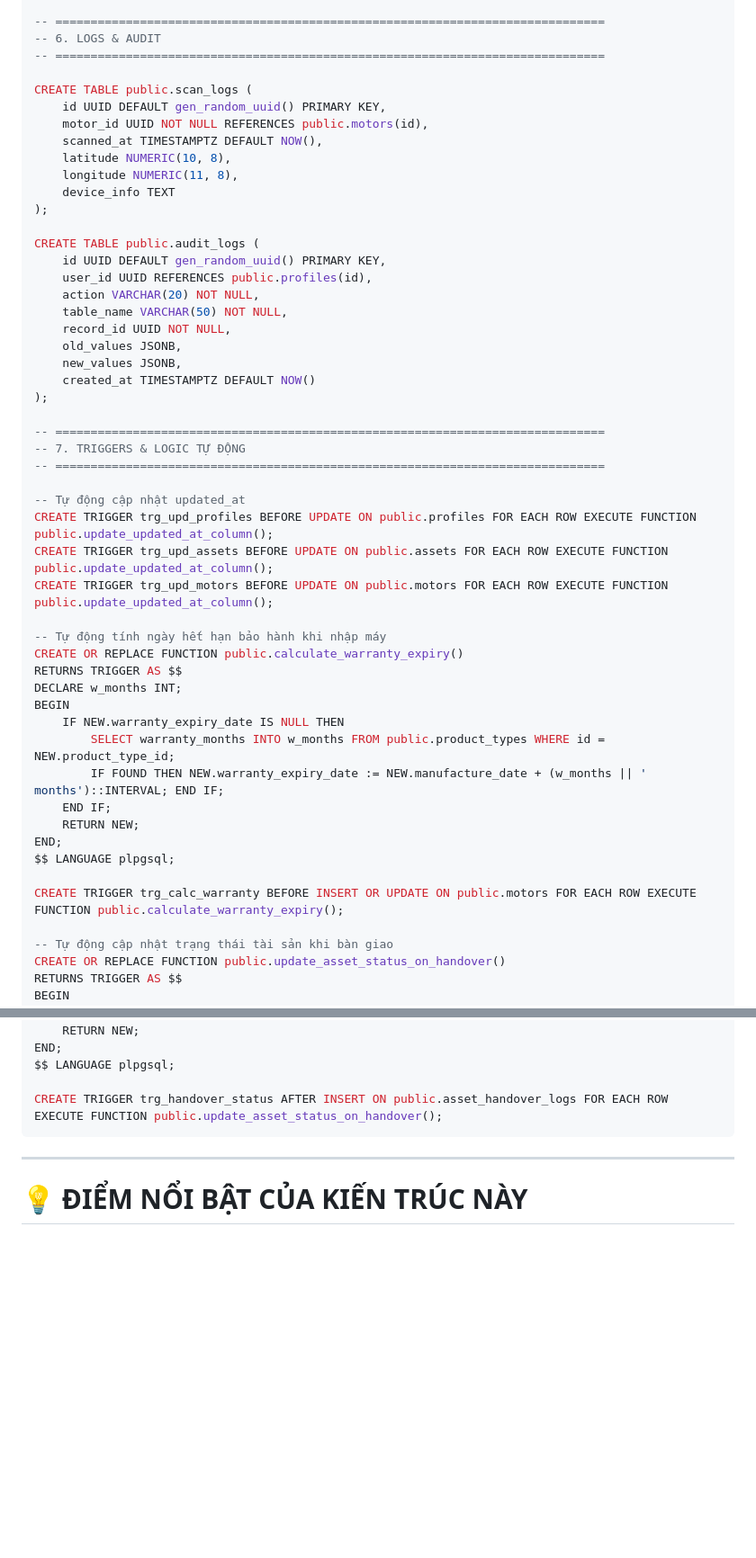
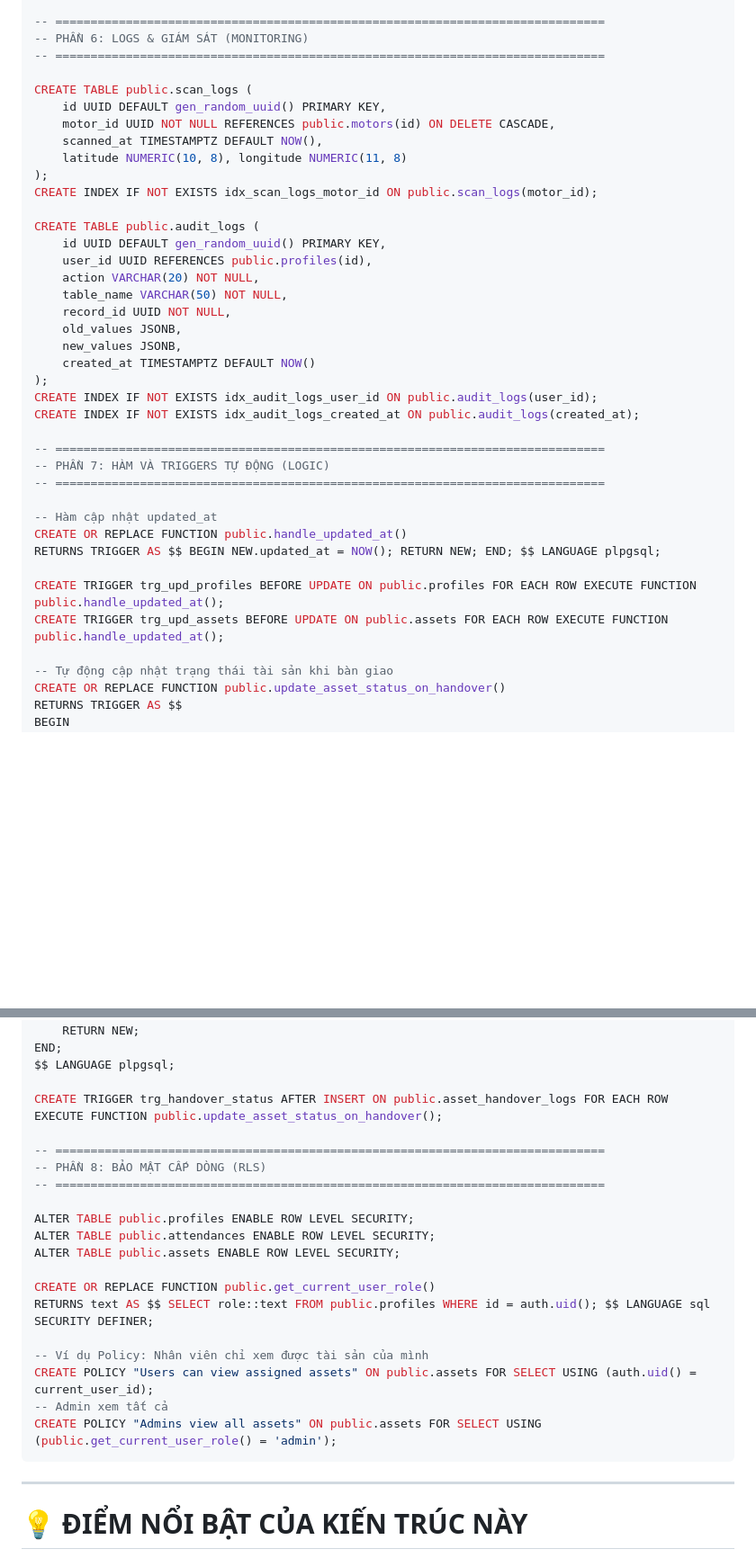
Before and after one commit to longnd2711/emm.sso, a Markdown page: documents/db_design.md, 2 parts joined by grey strips. Shown at 90% size. GitHub-like rendering; blank space fills up the shorter version.

````diff
--- a/documents/db_design.md
+++ b/documents/db_design.md
@@ -227,16 +235,15 @@ CREATE TABLE public.asset_handover_logs (
 
 -- ==============================================================================
--- 6. LOGS & AUDIT
+-- PHẦN 6: LOGS & GIÁM SÁT (MONITORING)
 -- ==============================================================================
 
 CREATE TABLE public.scan_logs (
     id UUID DEFAULT gen_random_uuid() PRIMARY KEY,
-    motor_id UUID NOT NULL REFERENCES public.motors(id),
+    motor_id UUID NOT NULL REFERENCES public.motors(id) ON DELETE CASCADE,
     scanned_at TIMESTAMPTZ DEFAULT NOW(),
-    latitude NUMERIC(10, 8),
-    longitude NUMERIC(11, 8),
-    device_info TEXT
+    latitude NUMERIC(10, 8), longitude NUMERIC(11, 8)
 );
+CREATE INDEX IF NOT EXISTS idx_scan_logs_motor_id ON public.scan_logs(motor_id);
 
 CREATE TABLE public.audit_logs (
     id UUID DEFAULT gen_random_uuid() PRIMARY KEY,
@@ -248,30 +255,19 @@ CREATE TABLE public.audit_logs (
     new_values JSONB,
     created_at TIMESTAMPTZ DEFAULT NOW()
 );
+CREATE INDEX IF NOT EXISTS idx_audit_logs_user_id ON public.audit_logs(user_id);
+CREATE INDEX IF NOT EXISTS idx_audit_logs_created_at ON public.audit_logs(created_at);
 
 -- ==============================================================================
--- 7. TRIGGERS & LOGIC TỰ ĐỘNG
+-- PHẦN 7: HÀM VÀ TRIGGERS TỰ ĐỘNG (LOGIC)
 -- ==============================================================================
 
--- Tự động cập nhật updated_at
-CREATE TRIGGER trg_upd_profiles BEFORE UPDATE ON public.profiles FOR EACH ROW EXECUTE FUNCTION public.update_updated_at_column();
-CREATE TRIGGER trg_upd_assets BEFORE UPDATE ON public.assets FOR EACH ROW EXECUTE FUNCTION public.update_updated_at_column();
-CREATE TRIGGER trg_upd_motors BEFORE UPDATE ON public.motors FOR EACH ROW EXECUTE FUNCTION public.update_updated_at_column();
+-- Hàm cập nhật updated_at
+CREATE OR REPLACE FUNCTION public.handle_updated_at()
+RETURNS TRIGGER AS $$ BEGIN NEW.updated_at = NOW(); RETURN NEW; END; $$ LANGUAGE plpgsql;
 
--- Tự động tính ngày hết hạn bảo hành khi nhập máy
-CREATE OR REPLACE FUNCTION public.calculate_warranty_expiry()
-RETURNS TRIGGER AS $$
-DECLARE w_months INT;
-BEGIN
-    IF NEW.warranty_expiry_date IS NULL THEN
-        SELECT warranty_months INTO w_months FROM public.product_types WHERE id = NEW.product_type_id;
-        IF FOUND THEN NEW.warranty_expiry_date := NEW.manufacture_date + (w_months || ' months')::INTERVAL; END IF;
-    END IF;
-    RETURN NEW;
-END;
-$$ LANGUAGE plpgsql;
-
-CREATE TRIGGER trg_calc_warranty BEFORE INSERT OR UPDATE ON public.motors FOR EACH ROW EXECUTE FUNCTION public.calculate_warranty_expiry();
+CREATE TRIGGER trg_upd_profiles BEFORE UPDATE ON public.profiles FOR EACH ROW EXECUTE FUNCTION public.handle_updated_at();
+CREATE TRIGGER trg_upd_assets BEFORE UPDATE ON public.assets FOR EACH ROW EXECUTE FUNCTION public.handle_updated_at();
 
 -- Tự động cập nhật trạng thái tài sản khi bàn giao
 CREATE OR REPLACE FUNCTION public.update_asset_status_on_handover()
@@ -287,6 +283,22 @@ END;
 $$ LANGUAGE plpgsql;
 
 CREATE TRIGGER trg_handover_status AFTER INSERT ON public.asset_handover_logs FOR EACH ROW EXECUTE FUNCTION public.update_asset_status_on_handover();
+
+-- ==============================================================================
+-- PHẦN 8: BẢO MẬT CẤP DÒNG (RLS)
+-- ==============================================================================
+
+ALTER TABLE public.profiles ENABLE ROW LEVEL SECURITY;
+ALTER TABLE public.attendances ENABLE ROW LEVEL SECURITY;
+ALTER TABLE public.assets ENABLE ROW LEVEL SECURITY;
+
+CREATE OR REPLACE FUNCTION public.get_current_user_role()
+RETURNS text AS $$ SELECT role::text FROM public.profiles WHERE id = auth.uid(); $$ LANGUAGE sql SECURITY DEFINER;
+
+-- Ví dụ Policy: Nhân viên chỉ xem được tài sản của mình
+CREATE POLICY "Users can view assigned assets" ON public.assets FOR SELECT USING (auth.uid() = current_user_id);
+-- Admin xem tất cả
+CREATE POLICY "Admins view all assets" ON public.assets FOR SELECT USING (public.get_current_user_role() = 'admin');
 ```
 
 ---
````
Also changed, not shown: other parts of documents/db_design.md (+77 -69 lines).
